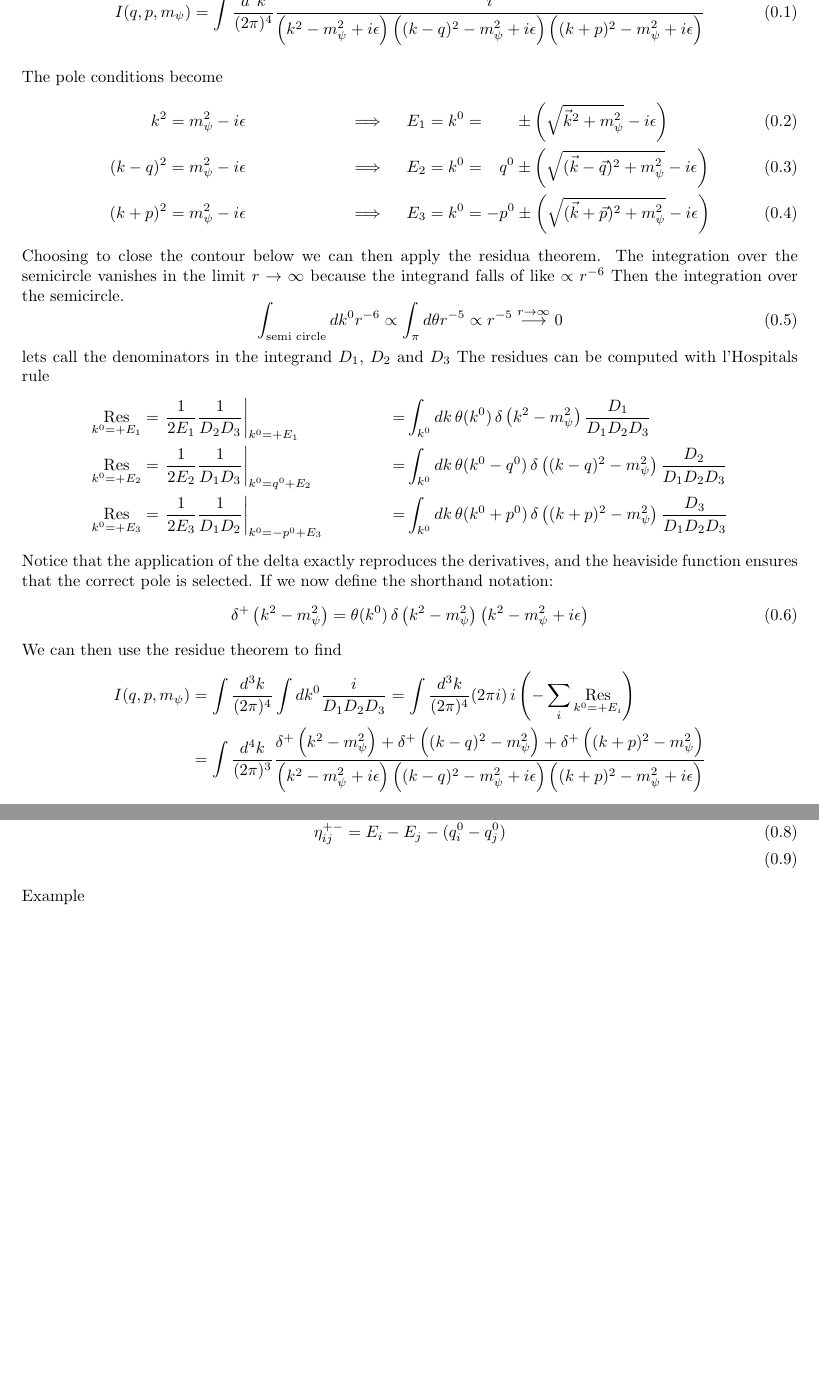
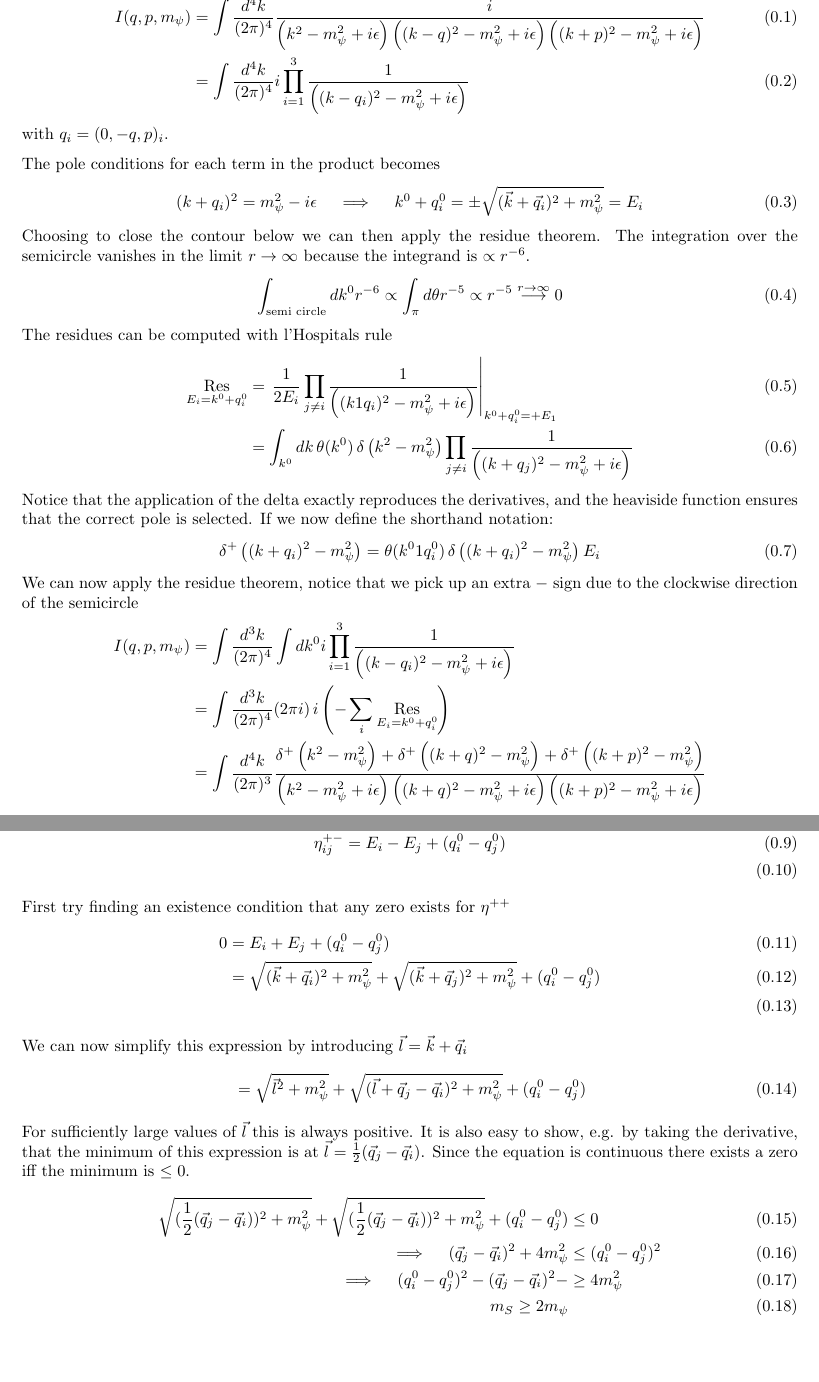
Before and after one commit to SecretGmG/bachelor_thesis, a LaTeX thesis (thesis/main.tex, which reads thesis/content/exercise.tex): two parts of pages 4 and 5 of 5, joined at a grey line, cut at the place of the change. Compiled offline with pdfLaTeX.

Commit message:
cleaned up the exercise solution

```diff
--- a/thesis/content/exercise.tex
+++ b/thesis/content/exercise.tex
@@ -1,41 +1,38 @@
 A simplified version of the integral is:
+\begin{align}
+I(q,p,m_\psi)&=\int\frac{d^4k}{(2\pi)^4}
+\frac{i}{\left(k^2-m_\psi^2+i\epsilon\right)\left((k-q)^2-m_\psi^2+i\epsilon\right)\left((k+p)^2-m_\psi^2+i\epsilon\right)}\\
+&=\int\frac{d^4k}{(2\pi)^4}
+i\prod_{i=1}^{3}\frac{1}{\left((k-q_i)^2-m_\psi^2+i\epsilon\right)}
+\end{align}
+with $q_i = (0,-q,p)_i$.
+
+The pole conditions for each term in the product becomes
 \begin{equation}
-I(q,p,m_\psi)=\int\frac{d^4k}{(2\pi)^4}
-\frac{i}{\left(k^2-m_\psi^2+i\epsilon\right)\left((k-q)^2-m_\psi^2+i\epsilon\right)\left((k+p)^2-m_\psi^2+i\epsilon\right)}
+(k+q_i)^2 = m_\psi^2-i\epsilon \quad\implies\quad k^0+q_i^0 = \pm\sqrt{(\vec{k}+\vec{q}_i)^2+m_\psi^2} = E_i
 \end{equation}
-
-The pole conditions become
-\begin{align}
-    k^2 &= m_\psi^2-i\epsilon \quad &\implies\quad E_1=k^0 &= \phantom{-q^0} \pm\left(\sqrt{\vec{k}^2+m_\psi^2}-i\epsilon\right)          \\
-(k-q)^2 &= m_\psi^2-i\epsilon \quad &\implies\quad E_2=k^0 &= \phantom{-}q^0 \pm\left(\sqrt{(\vec{k}-\vec{q})^2+m_\psi^2}-i\epsilon\right)\\
-(k+p)^2 &= m_\psi^2-i\epsilon \quad &\implies\quad E_3=k^0 &=           -p^0 \pm\left(\sqrt{(\vec{k}+\vec{p})^2+m_\psi^2}-i\epsilon\right)
-\end{align}
-Choosing to close the contour below we can then apply the residua theorem.
-The integration over the semicircle vanishes in the limit $r\to\infty$ because the integrand falls of like $\propto r^{-6}$
-Then the integration over the semicircle.
+Choosing to close the contour below we can then apply the residue theorem.
+The integration over the semicircle vanishes in the limit $r\to\infty$ because the integrand is $\propto r^{-6}$.
 \begin{equation}
     \int_{\text{semi circle}} dk^0 r^{-6} \propto \int_{\pi} d\theta r^{-5} \propto r^{-5} \overset{r\to\infty}{\longrightarrow} 0
 \end{equation}
-lets call the denominators in the integrand $D_1$, $D_2$ and $D_3$
 The residues can be computed with l'Hospitals rule
-\begin{align*}
-\Op{Res}_{k^0 = +E_1} &= \left. \frac{1}{2 E_1} \frac{1}{D_2 D_3} \right|_{k^0 = +E_1}
-    &=& \int_{k^0} d k \, \theta(k^0) \, \delta\left(k^2 - m_\psi^2\right) \frac{D_1}{D_1D_2D_3} \\
-\Op{Res}_{k^0 = +E_2} &= \left. \frac{1}{2 E_2} \frac{1}{D_1D_3} \right|_{k^0 = q^0 + E_2}
-    &=& \int_{k^0} d k \, \theta(k^0 - q^0) \, \delta\left((k-q)^2 - m_\psi^2\right) \frac{D_2}{D_1D_2D_3} \\
-\Op{Res}_{k^0 = +E_3} &= \left. \frac{1}{2 E_3} \frac{1}{D_1D_2} \right|_{k^0 = -p^0 + E_3}
-    &=& \int_{k^0} d k \, \theta(k^0 + p^0) \, \delta\left((k+p)^2 - m_\psi^2\right) \frac{D_3}{D_1D_2D_3}
-\end{align*}
+\begin{align}
+\Op{Res}_{E_i=k^0+q_i^0}
+    &= \left. \frac{1}{2 E_i} \prod_{j\neq i} \frac{1}{ \left((k1q_i)^2-m_\psi^2+i\epsilon\right)} \right|_{k^0+q_i^0 = +E_1}\\
+    &= \int_{k^0} d k \, \theta(k^0) \, \delta\left(k^2 - m_\psi^2\right) \prod_{j\neq i}\frac{1}{\left((k+q_j)^2-m_\psi^2+i\epsilon\right)}
+\end{align}
 Notice that the application of the delta exactly reproduces the derivatives, and the heaviside function ensures that the correct pole is selected.
 If we now define the shorthand notation:
 \begin{equation}
-    \delta^{+}\left( k^2 - m_\psi^2 \right) = \theta(k^0) \, \delta\left(k^2 - m_\psi^2\right) \left(k^2 - m_\psi^2 + i\epsilon\right)
+    \delta^{+}\left((k+q_i)^2 - m_\psi^2 \right) = \theta(k^01q_i^0) \, \delta\left((k+q_i)^2 - m_\psi^2\right) E_i
 \end{equation}
-We can then use the residue theorem to find
+We can now apply the residue theorem, notice that we pick up an extra $-$ sign due to the clockwise direction of the semicircle
 \begin{align*}
-   I(q,p,m_\psi) &= \int\frac{d^3k}{(2\pi)^4} \int dk^0 \frac{i}{D_1D_2D_3} = \int\frac{d^3k}{(2\pi)^4} (2\pi i) \, i \left( - \sum_i \Op{Res}_{k^0 = +E_i} \right)\\
+   I(q,p,m_\psi) &= \int\frac{d^3k}{(2\pi)^4} \int dk^0 i \prod_{i=1}^{3}\frac{1}{\left((k-q_i)^2-m_\psi^2+i\epsilon\right)}\\
+    &= \int\frac{d^3k}{(2\pi)^4} (2\pi i) \, i \left( - \sum_i \Op{Res}_{E_i=k^0+q_i^0} \right)\\
     &= \int\frac{d^4k}{(2\pi)^3}
-\frac{\delta^{+}\left( k^2 - m_\psi^2 \right)+\delta^{+}\left( (k-q)^2 - m_\psi^2 \right)+\delta^{+}\left( (k+p)^2 - m_\psi^2 \right)}{\left(k^2-m_\psi^2+i\epsilon\right)\left((k-q)^2-m_\psi^2+i\epsilon\right)\left((k+p)^2-m_\psi^2+i\epsilon\right)}
+\frac{\delta^{+}\left( k^2 - m_\psi^2 \right)+\delta^{+}\left( (k+q)^2 - m_\psi^2 \right)+\delta^{+}\left( (k+p)^2 - m_\psi^2 \right)}{\left(k^2-m_\psi^2+i\epsilon\right)\left((k+q)^2-m_\psi^2+i\epsilon\right)\left((k+p)^2-m_\psi^2+i\epsilon\right)}
 \end{align*}
 The execution of the $k^0$ integral is now a matter of inserting the correct values, we can introduce the notation $\bar{\eta}^{\pm_1\pm_2}_{i,j} =\pm_1E_i \pm_2E_j$ to keep the result shorter. This is procedure is especially easy (but tedious) when using the intermediary results from the previous step.
 \begin{align*}
@@ -75,7 +72,22 @@ We can also absorb the Energy shifts into the $\eta$ coefficients by introducing
 \end{align*}
 We will now take a closer look at the singularities of this integral. We have a singularity exactly when one of the $\eta$ coefficients is $0$. It makes sense to split into 2 cases:
 \begin{align}
-    \eta^{++}_{ij} = E_i + E_j + (q^0_i - q^0_j)\\
-    \eta^{+-}_{ij} = E_i - E_j - (q^0_i - q^0_j)\\
+    \eta^{++}_{ij} = E_i + E_j - (q^0_i - q^0_j)\\
+    \eta^{+-}_{ij} = E_i - E_j + (q^0_i - q^0_j)\\
 \end{align}
-Example
+First try finding an existence condition that any zero exists for $\eta^{++}$
+\begin{align}
+    0 &= E_i + E_j + (q^0_i - q^0_j)\\
+    &= \sqrt{(\vec{k}+\vec{q}_i)^2+m_\psi^2} + \sqrt{(\vec{k}+\vec{q}_j)^2+m_\psi^2} + (q^0_i - q^0_j)\\
+\end{align}
+We can now simplify this expression by introducing $\vec{l} = \vec{k}+\vec{q}_i$
+\begin{align}
+    &= \sqrt{\vec{l}^2+m_\psi^2} + \sqrt{(\vec{l}+\vec{q}_j-\vec{q}_i)^2+m_\psi^2} + (q^0_i - q^0_j)
+\end{align}
+For sufficiently large values of $\vec{l}$ this is always positive. It is also easy to show, e.g. by taking the derivative, that the minimum of this expression is at $\vec{l} = \frac{1}{2} (\vec{q}_j-\vec{q}_i)$. Since the equation is continuous there exists a zero iff the minimum is $\leq 0$.
+\begin{align}
+    \sqrt{(\frac{1}{2} (\vec{q}_j-\vec{q}_i))^2+m_\psi^2} + \sqrt{(\frac{1}{2}(\vec{q}_j-\vec{q}_i))^2+m_\psi^2} + (q^0_i - q^0_j) &\leq 0\\
+    \implies\quad (\vec{q}_j-\vec{q}_i)^2 + 4 m_\psi^2 &\leq (q^0_i - q^0_j)^2\\
+    \implies\quad (q^0_i - q^0_j)^2 - (\vec{q}_j-\vec{q}_i)^2 -  &\geq 4 m_\psi^2\\
+    m_S \geq 2 m_\psi
+\end{align}
```
Also changed, not shown: thesis/content/exercise.tex (2 more changed lines), 1 other file.
